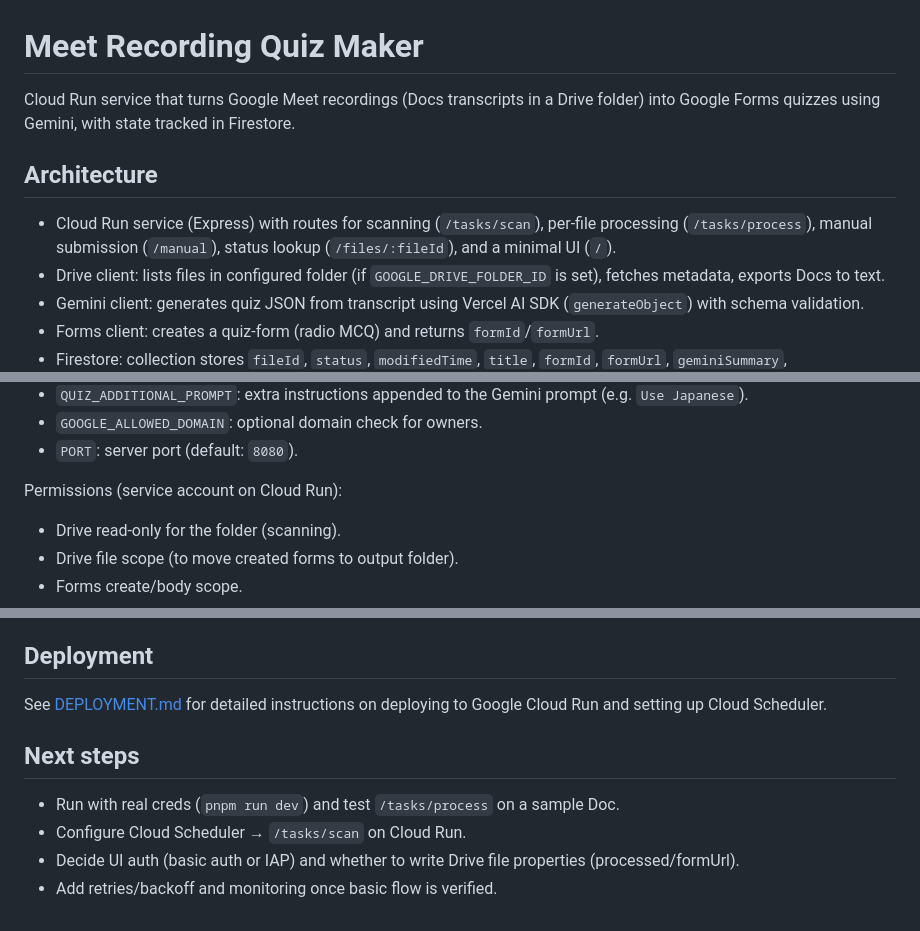
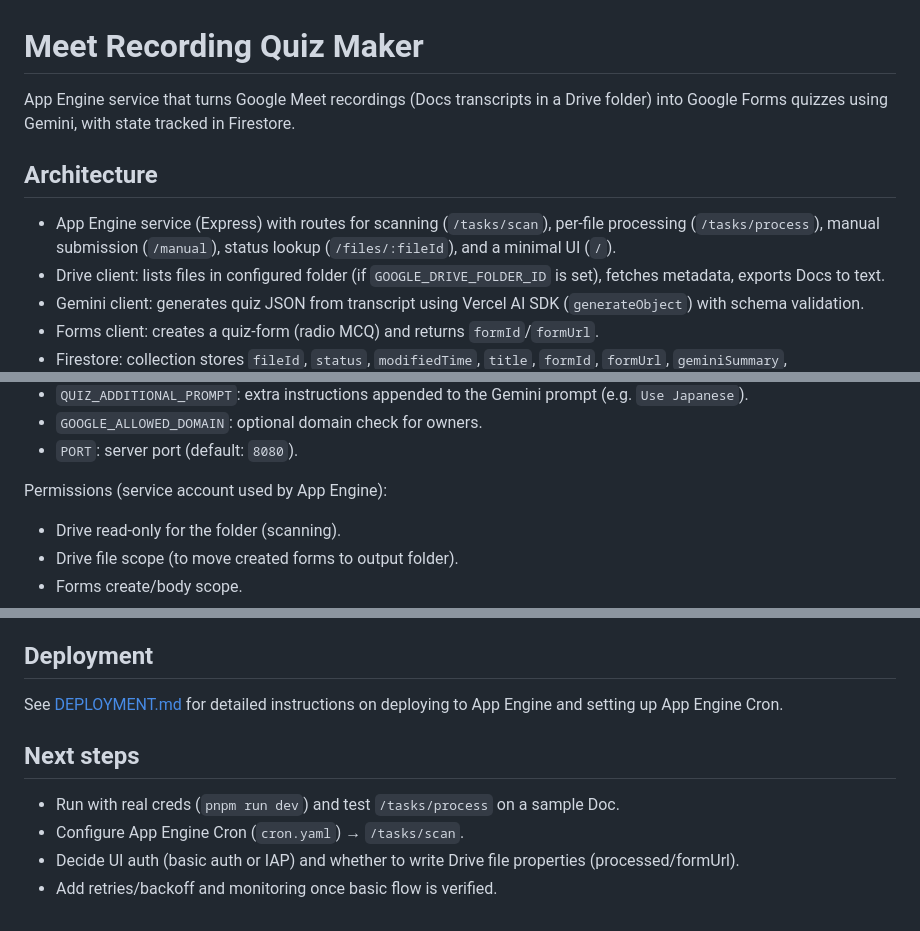
Before and after one commit to motemen/meet-recording-quiz-maker, a Markdown page: README.md, 3 parts joined by grey strips. Drawn GitHub-style.

Commit message:
Update docs for App Engine deployment and cron

```diff
--- a/README.md
+++ b/README.md
@@ -1,10 +1,10 @@
 # Meet Recording Quiz Maker
 
-Cloud Run service that turns Google Meet recordings (Docs transcripts in a Drive folder) into Google Forms quizzes using Gemini, with state tracked in Firestore.
+App Engine service that turns Google Meet recordings (Docs transcripts in a Drive folder) into Google Forms quizzes using Gemini, with state tracked in Firestore.
 
 ## Architecture
 
-- Cloud Run service (Express) with routes for scanning (`/tasks/scan`), per-file processing (`/tasks/process`), manual submission (`/manual`), status lookup (`/files/:fileId`), and a minimal UI (`/`).
+- App Engine service (Express) with routes for scanning (`/tasks/scan`), per-file processing (`/tasks/process`), manual submission (`/manual`), status lookup (`/files/:fileId`), and a minimal UI (`/`).
 - Drive client: lists files in configured folder (if `GOOGLE_DRIVE_FOLDER_ID` is set), fetches metadata, exports Docs to text.
 - Gemini client: generates quiz JSON from transcript using Vercel AI SDK (`generateObject`) with schema validation.
 - Forms client: creates a quiz-form (radio MCQ) and returns `formId`/`formUrl`.
@@ -30,7 +30,7 @@ Optional:
 - `GOOGLE_ALLOWED_DOMAIN`: optional domain check for owners.
 - `PORT`: server port (default: `8080`).
 
-Permissions (service account on Cloud Run):
+Permissions (service account used by App Engine):
 
 - Drive read-only for the folder (scanning).
 - Drive file scope (to move created forms to output folder).
@@ -56,11 +56,11 @@ Create a `.env` (see `.env.example`) to supply secrets/IDs; they are loaded via
 
 ## Deployment
 
-See [DEPLOYMENT.md](./DEPLOYMENT.md) for detailed instructions on deploying to Google Cloud Run and setting up Cloud Scheduler.
+See [DEPLOYMENT.md](./DEPLOYMENT.md) for detailed instructions on deploying to App Engine and setting up App Engine Cron.
 
 ## Next steps
 
 - Run with real creds (`pnpm run dev`) and test `/tasks/process` on a sample Doc.
-- Configure Cloud Scheduler → `/tasks/scan` on Cloud Run.
+- Configure App Engine Cron (`cron.yaml`) → `/tasks/scan`.
 - Decide UI auth (basic auth or IAP) and whether to write Drive file properties (processed/formUrl).
 - Add retries/backoff and monitoring once basic flow is verified.
```
Also changed, not shown: DEPLOYMENT.md (+14 -23 lines).
